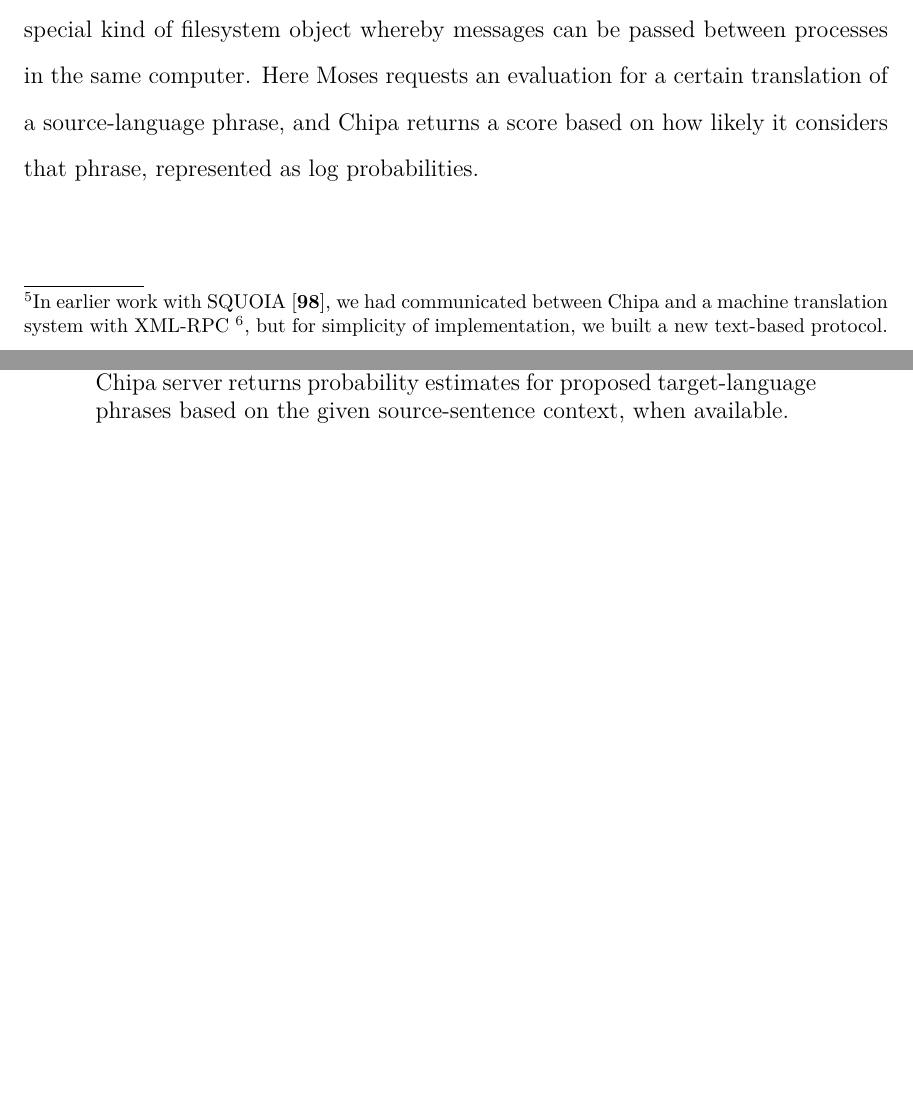
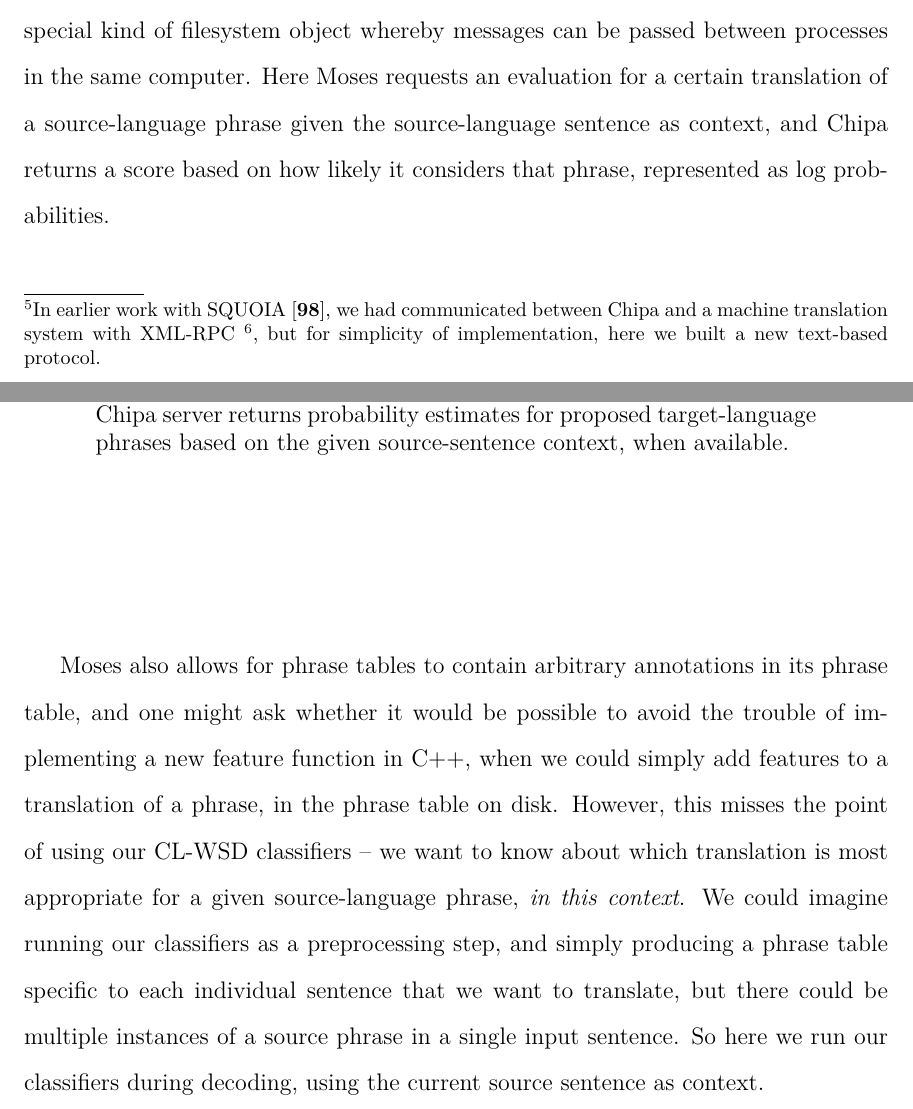
Before and after one commit to alexrudnick/dissertation, a LaTeX thesis (dissertation/dissertation.tex, which reads dissertation/integration.tex): two parts of pages 130 and 131 of 153 before the commit and two parts of pages 130 and 131 of 154 after it, joined at a grey line, cut so that both start at the same text, the shorter picture padded with empty space. Compiled offline with XeLaTeX.

Commit message:
little bit of editing

```diff
--- a/dissertation/integration.tex
+++ b/dissertation/integration.tex
@@ -120,13 +117,25 @@ code and the Chipa server, based on Unix pipes\footnote{In earlier work with
 SQUOIA \cite{rudnick:saltmil2014}, we had communicated between Chipa and a
 machine translation system with XML-RPC
 \footnote{\url{http://xmlrpc.scripting.com/}}, but for simplicity of
-implementation, we built a new text-based protocol.}; see Figure
+implementation, here we built a new text-based protocol.}; see Figure
 \ref{fig:moses-chipa-diagram} for a visual aid.  Named Unix pipes, or FIFOs,
 allow the creation of a special kind of filesystem object whereby messages can
-be passed between processes in the same computer.  Here Moses requests an
-evaluation for a certain translation of a source-language phrase, and Chipa
-returns a score based on how likely it considers that phrase, represented as log
-probabilities.
+be passed between processes in the same computer. Here Moses requests an
+evaluation for a certain translation of a source-language phrase given the
+source-language sentence as context, and Chipa returns a score based on how
+likely it considers that phrase, represented as log probabilities.
+
+Moses also allows for phrase tables to contain arbitrary annotations in its
+phrase table, and one might ask whether it would be possible to avoid the
+trouble of implementing a new feature function in C++, when we could simply
+add features to a translation of a phrase, in the phrase table on disk.
+However, this misses the point of using our CL-WSD classifiers -- we want to
+know about which translation is most appropriate for a given source-language
+phrase, \emph{in this context}. We could imagine running our classifiers as a
+preprocessing step, and simply producing a phrase table specific to each
+individual sentence that we want to translate, but there could be multiple
+instances of a source phrase in a single input sentence. So here we run our
+classifiers during decoding, using the current source sentence as context.
 
 \begin{figure}
   \begin{centering}
```
Also changed, not shown: dissertation/integration.tex (13 more changed lines).
